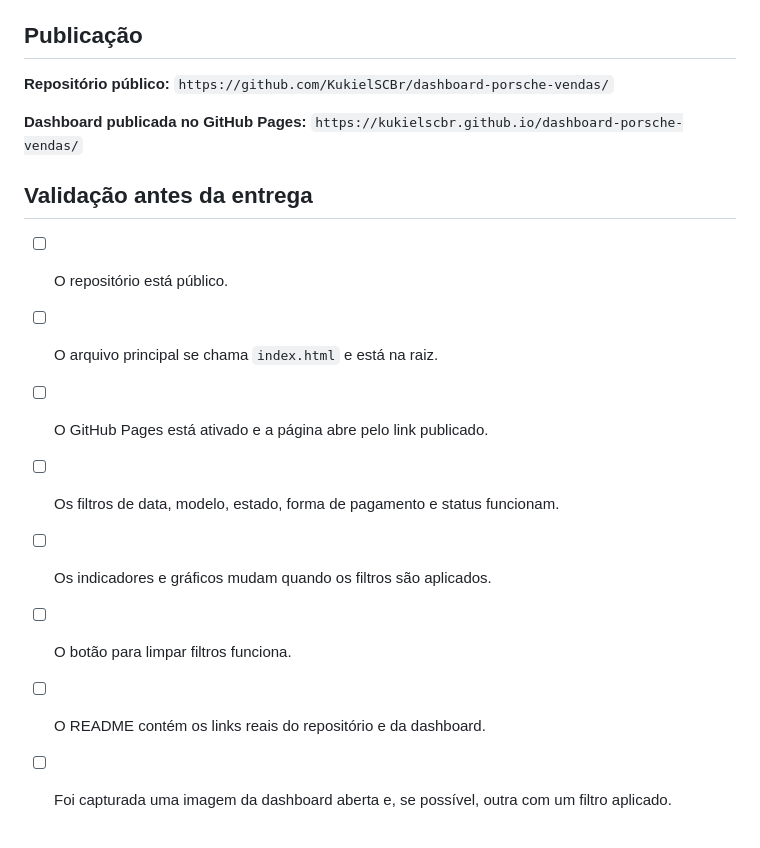
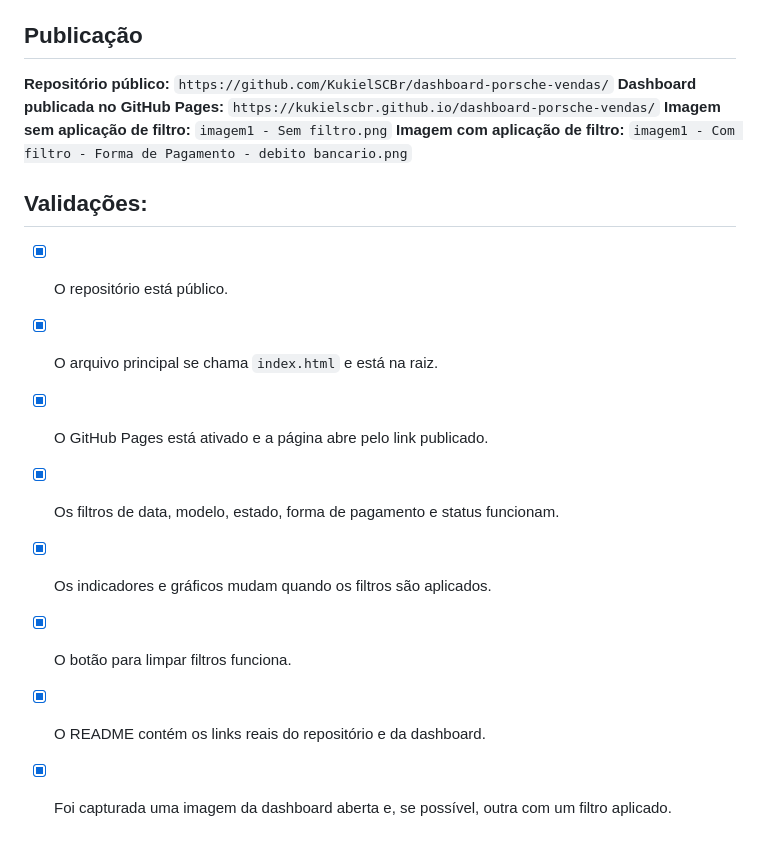
Before and after one commit to KukielSCBr/dashboard-porsche-vendas, a Markdown page: README.md, the part around the change. Rendered like a GitHub page.

```diff
--- a/README.md
+++ b/README.md
@@ -113,18 +113,18 @@ documentado não depende do Canvas.
 ## Publicação
 
 **Repositório público:** `https://github.com/KukielSCBr/dashboard-porsche-vendas/`
+**Dashboard publicada no GitHub Pages:** `https://kukielscbr.github.io/dashboard-porsche-vendas/`
+**Imagem sem aplicação de filtro:** `imagem1 - Sem filtro.png`
+**Imagem com aplicação de filtro:** `imagem1 - Com filtro - Forma de Pagamento - debito bancario.png`
 
-**Dashboard publicada no GitHub Pages:** `https://kukielscbr.github.io/dashboard-porsche-vendas/`
-
-## Validação antes da entrega
-
--   [ ] O repositório está público.
--   [ ] O arquivo principal se chama `index.html` e está na raiz.
--   [ ] O GitHub Pages está ativado e a página abre pelo link publicado.
--   [ ] Os filtros de data, modelo, estado, forma de pagamento e status
+## Validações:
+-   [x] O repositório está público.
+-   [x] O arquivo principal se chama `index.html` e está na raiz.
+-   [x] O GitHub Pages está ativado e a página abre pelo link publicado.
+-   [x] Os filtros de data, modelo, estado, forma de pagamento e status
     funcionam.
--   [ ] Os indicadores e gráficos mudam quando os filtros são aplicados.
--   [ ] O botão para limpar filtros funciona.
--   [ ] O README contém os links reais do repositório e da dashboard.
--   [ ] Foi capturada uma imagem da dashboard aberta e, se possível,
+-   [x] Os indicadores e gráficos mudam quando os filtros são aplicados.
+-   [x] O botão para limpar filtros funciona.
+-   [x] O README contém os links reais do repositório e da dashboard.
+-   [x] Foi capturada uma imagem da dashboard aberta e, se possível,
     outra com um filtro aplicado.
```
